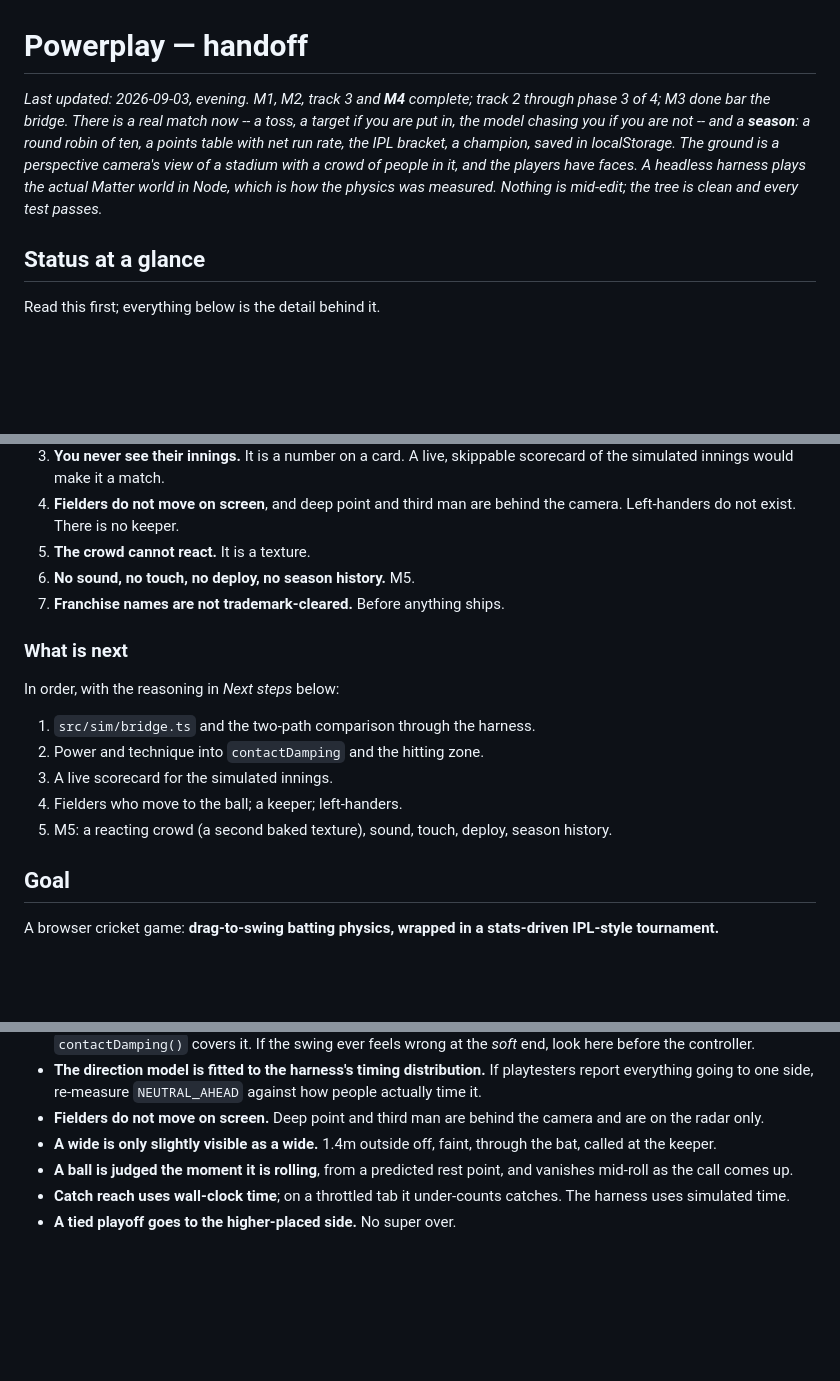
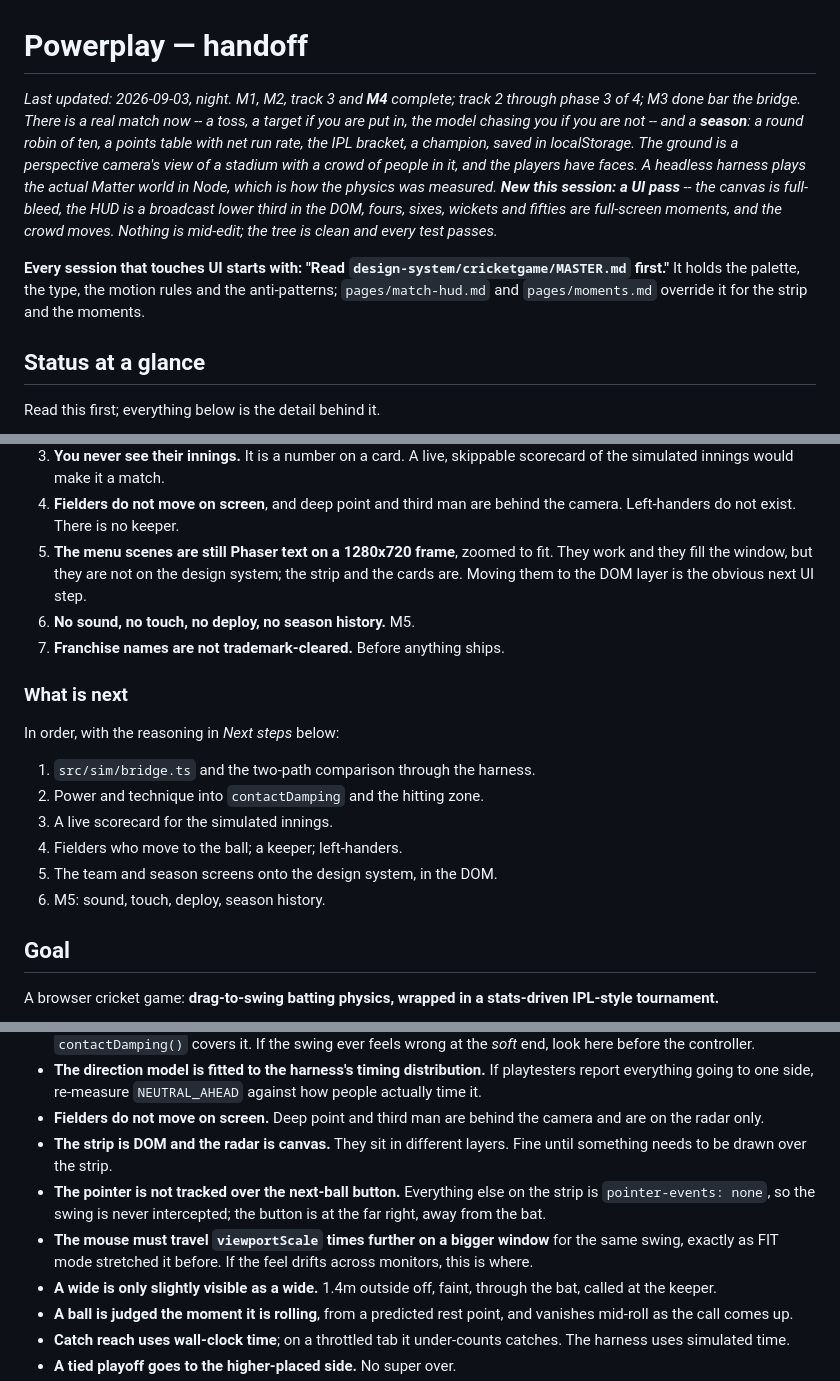
Before and after one commit to akarjela/powerplay, a Markdown page: HANDOFF.md, 3 parts joined by grey strips. GitHub-like rendering; blank space fills up the shorter version.

```diff
--- a/HANDOFF.md
+++ b/HANDOFF.md
@@ -1,14 +1,21 @@
 # Powerplay — handoff
 
-_Last updated: 2026-09-03, evening. M1, M2, track 3 and **M4** complete;
+_Last updated: 2026-09-03, night. M1, M2, track 3 and **M4** complete;
 track 2 through phase 3 of 4; M3 done bar the bridge. There is a real match
 now -- a toss, a target if you are put in, the model chasing you if you are
 not -- and a **season**: a round robin of ten, a points table with net run
 rate, the IPL bracket, a champion, saved in localStorage. The ground is a
 perspective camera's view of a stadium with a crowd of people in it, and the
 players have faces. A headless harness plays the actual Matter world in Node,
-which is how the physics was measured. Nothing is mid-edit; the tree is clean
-and every test passes._
+which is how the physics was measured. **New this session: a UI pass** -- the
+canvas is full-bleed, the HUD is a broadcast lower third in the DOM, fours,
+sixes, wickets and fifties are full-screen moments, and the crowd moves.
+Nothing is mid-edit; the tree is clean and every test passes._
+
+**Every session that touches UI starts with: "Read
+`design-system/cricketgame/MASTER.md` first."** It holds the palette, the
+type, the motion rules and the anti-patterns; `pages/match-hud.md` and
+`pages/moments.md` override it for the strip and the moments.
 
 ## Status at a glance
 
@@ -61,7 +79,10 @@ Ordered by how much a player would notice.
    skippable scorecard of the simulated innings would make it a match.
 4. **Fielders do not move on screen**, and deep point and third man are
    behind the camera. Left-handers do not exist. There is no keeper.
-5. **The crowd cannot react.** It is a texture.
+5. **The menu scenes are still Phaser text on a 1280x720 frame**, zoomed to
+   fit. They work and they fill the window, but they are not on the design
+   system; the strip and the cards are. Moving them to the DOM layer is the
+   obvious next UI step.
 6. **No sound, no touch, no deploy, no season history.** M5.
 7. **Franchise names are not trademark-cleared.** Before anything ships.
 
@@ -73,8 +94,8 @@ In order, with the reasoning in *Next steps* below:
 2. Power and technique into `contactDamping` and the hitting zone.
 3. A live scorecard for the simulated innings.
 4. Fielders who move to the ball; a keeper; left-handers.
-5. M5: a reacting crowd (a second baked texture), sound, touch, deploy,
-   season history.
+5. The team and season screens onto the design system, in the DOM.
+6. M5: sound, touch, deploy, season history.
 
 ## Goal
 
@@ -685,6 +750,14 @@ Left-handers. A keeper.
   `NEUTRAL_AHEAD` against how people actually time it.
 - **Fielders do not move on screen.** Deep point and third man are behind
   the camera and are on the radar only.
+- **The strip is DOM and the radar is canvas.** They sit in different
+  layers. Fine until something needs to be drawn over the strip.
+- **The pointer is not tracked over the next-ball button.** Everything else
+  on the strip is `pointer-events: none`, so the swing is never intercepted;
+  the button is at the far right, away from the bat.
+- **The mouse must travel `viewportScale` times further on a bigger window**
+  for the same swing, exactly as FIT mode stretched it before. If the feel
+  drifts across monitors, this is where.
 - **A wide is only slightly visible as a wide.** 1.4m outside off, faint,
   through the bat, called at the keeper.
 - **A ball is judged the moment it is rolling**, from a predicted rest
```
Also changed, not shown: other parts of HANDOFF.md (+65 -10 lines).
